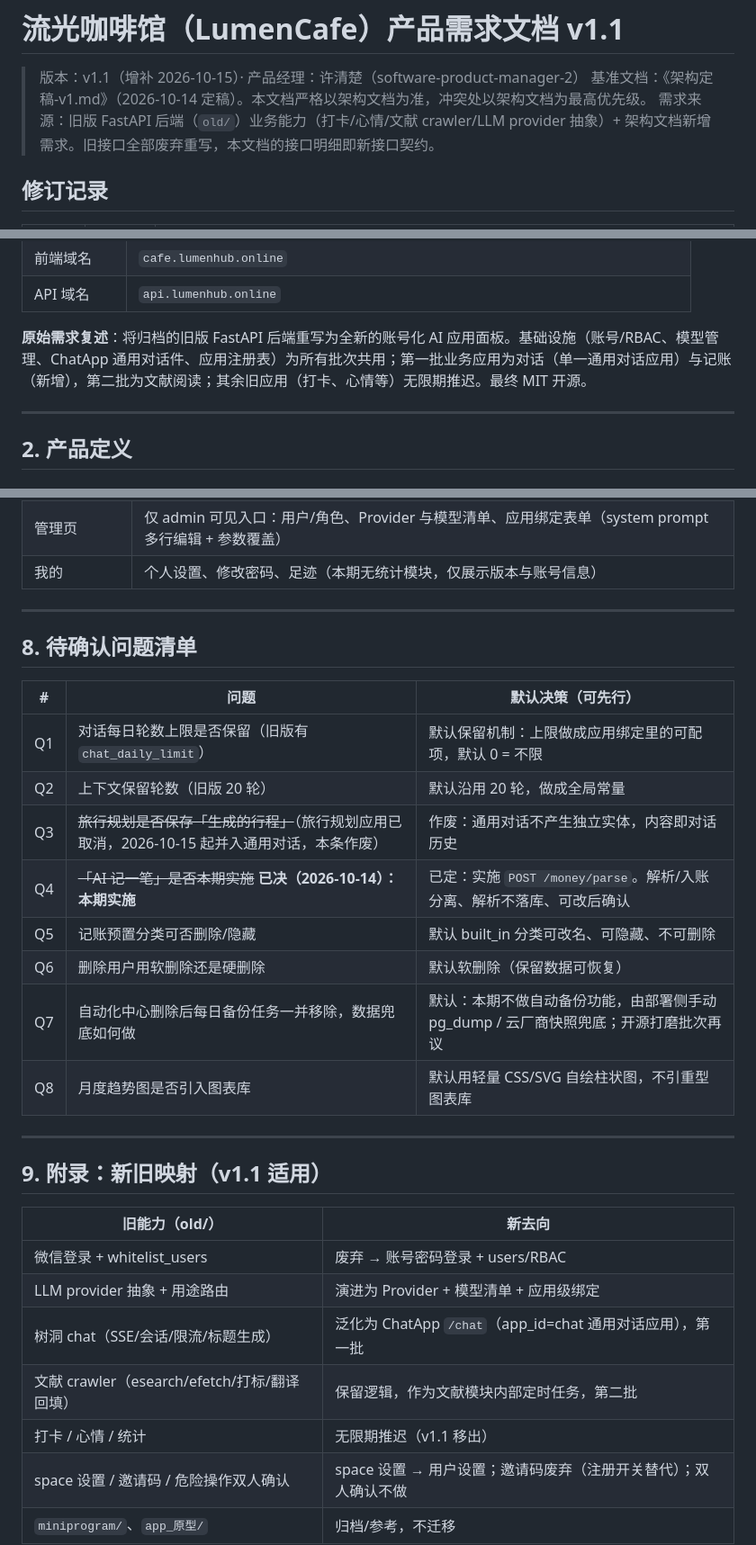
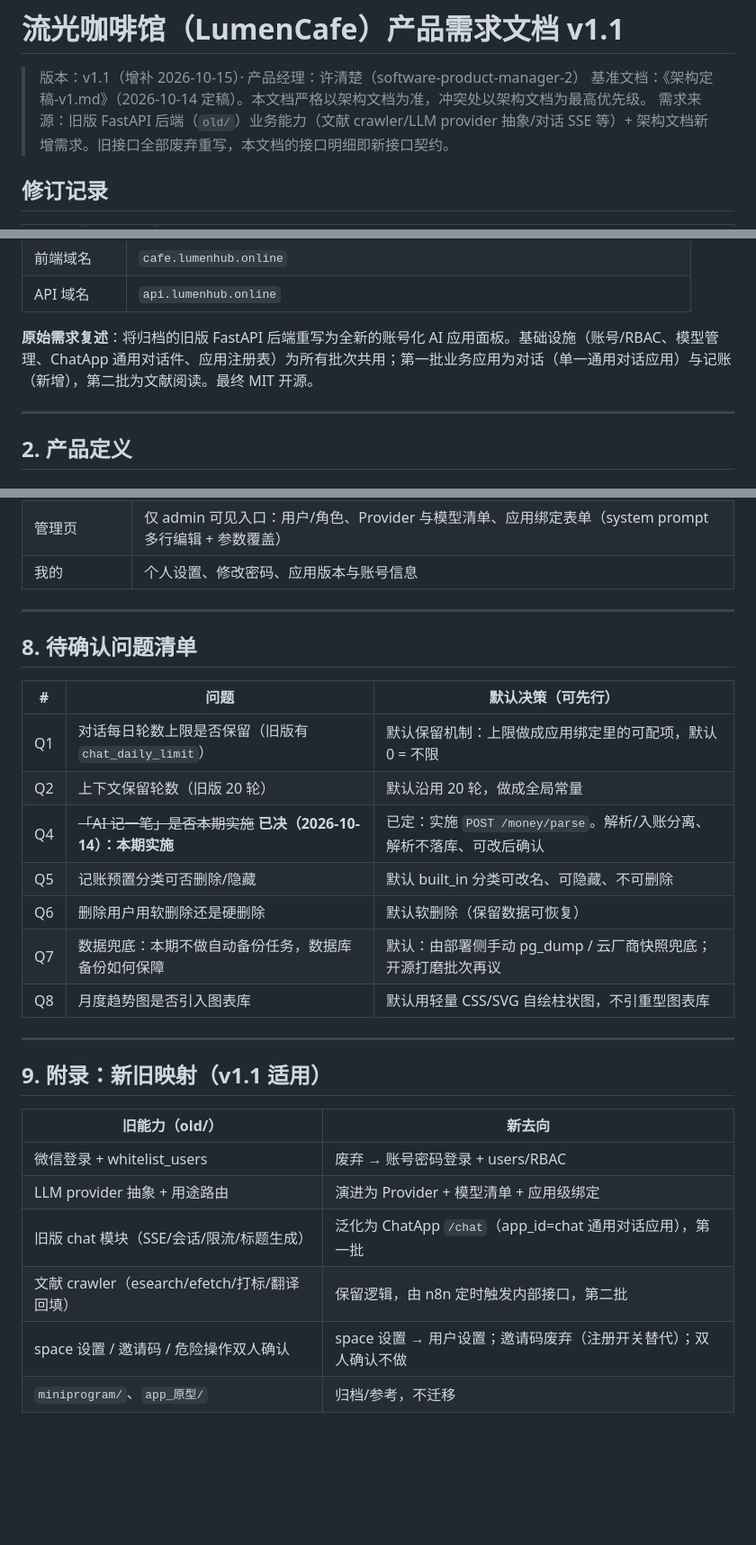
Before and after one commit to XiaoPang-Huang/lumencafe, a Markdown page: docs/PRD-v1.md, 3 parts joined by grey strips. Shown at 90% size. GitHub-like rendering; blank space fills up the shorter version.

```diff
--- a/docs/PRD-v1.md
+++ b/docs/PRD-v1.md
@@ -2,7 +2,7 @@
 
 > 版本：v1.1（增补 2026-10-15）· 产品经理：许清楚（software-product-manager-2）
 > 基准文档：《架构定稿-v1.md》（2026-10-14 定稿）。本文档严格以架构文档为准，冲突处以架构文档为最高优先级。
-> 需求来源：旧版 FastAPI 后端（`old/`）业务能力（打卡/心情/文献 crawler/LLM provider 抽象）+ 架构文档新增需求。旧接口全部废弃重写，本文档的接口明细即新接口契约。
+> 需求来源：旧版 FastAPI 后端（`old/`）业务能力（文献 crawler/LLM provider 抽象/对话 SSE 等）+ 架构文档新增需求。旧接口全部废弃重写，本文档的接口明细即新接口契约。
 
 ## 修订记录
 
@@ -29,7 +30,7 @@
 | 前端域名 | `cafe.lumenhub.online` |
 | API 域名 | `api.lumenhub.online` |
 
-**原始需求复述**：将归档的旧版 FastAPI 后端重写为全新的账号化 AI 应用面板。基础设施（账号/RBAC、模型管理、ChatApp 通用对话件、应用注册表）为所有批次共用；第一批业务应用为对话（单一通用对话应用）与记账（新增），第二批为文献阅读；其余旧应用（打卡、心情等）无限期推迟。最终 MIT 开源。
+**原始需求复述**：将归档的旧版 FastAPI 后端重写为全新的账号化 AI 应用面板。基础设施（账号/RBAC、模型管理、ChatApp 通用对话件、应用注册表）为所有批次共用；第一批业务应用为对话（单一通用对话应用）与记账（新增），第二批为文献阅读。最终 MIT 开源。
 
 ---
 
@@ -352,7 +347,7 @@ PostgreSQL（user_id 行级隔离）
 | 月度统计 | 分类汇总条形/列表 + 近 6 个月趋势图（简单柱状即可，不引图表库重型依赖——默认决策，见 Q8） |
 | 文献页（第二批） | 标签筛选 chips + 文献卡片流；详情抽屉：摘要中英对照、收藏、笔记编辑、AI 解读（缓存命中秒开） |
 | 管理页 | 仅 admin 可见入口：用户/角色、Provider 与模型清单、应用绑定表单（system prompt 多行编辑 + 参数覆盖） |
-| 我的 | 个人设置、修改密码、足迹（本期无统计模块，仅展示版本与账号信息） |
+| 我的 | 个人设置、修改密码、应用版本与账号信息 |
 
 ---
 
@@ -362,11 +357,10 @@ PostgreSQL（user_id 行级隔离）
 | --- | --- | --- |
 | Q1 | 对话每日轮数上限是否保留（旧版有 `chat_daily_limit`） | 默认保留机制：上限做成应用绑定里的可配项，默认 0 = 不限 |
 | Q2 | 上下文保留轮数（旧版 20 轮） | 默认沿用 20 轮，做成全局常量 |
-| Q3 | ~~旅行规划是否保存「生成的行程」~~（旅行规划应用已取消，2026-10-15 起并入通用对话，本条作废） | 作废：通用对话不产生独立实体，内容即对话历史 |
 | Q4 | ~~「AI 记一笔」是否本期实施~~ **已决（2026-10-14）：本期实施** | 已定：实施 `POST /money/parse`。解析/入账分离、解析不落库、可改后确认 |
 | Q5 | 记账预置分类可否删除/隐藏 | 默认 built_in 分类可改名、可隐藏、不可删除 |
 | Q6 | 删除用户用软删除还是硬删除 | 默认软删除（保留数据可恢复） |
-| Q7 | 自动化中心删除后每日备份任务一并移除，数据兜底如何做 | 默认：本期不做自动备份功能，由部署侧手动 pg_dump / 云厂商快照兜底；开源打磨批次再议 |
+| Q7 | 数据兜底：本期不做自动备份任务，数据库备份如何保障 | 默认：由部署侧手动 pg_dump / 云厂商快照兜底；开源打磨批次再议 |
 | Q8 | 月度趋势图是否引入图表库 | 默认用轻量 CSS/SVG 自绘柱状图，不引重型图表库 |
 
 ---
@@ -377,8 +371,7 @@ PostgreSQL（user_id 行级隔离）
 | --- | --- |
 | 微信登录 + whitelist_users | 废弃 → 账号密码登录 + users/RBAC |
 | LLM provider 抽象 + 用途路由 | 演进为 Provider + 模型清单 + 应用级绑定 |
-| 树洞 chat（SSE/会话/限流/标题生成） | 泛化为 ChatApp `/chat`（app_id=chat 通用对话应用），第一批 |
-| 文献 crawler（esearch/efetch/打标/翻译回填） | 保留逻辑，作为文献模块内部定时任务，第二批 |
-| 打卡 / 心情 / 统计 | 无限期推迟（v1.1 移出） |
+| 旧版 chat 模块（SSE/会话/限流/标题生成） | 泛化为 ChatApp `/chat`（app_id=chat 通用对话应用），第一批 |
+| 文献 crawler（esearch/efetch/打标/翻译回填） | 保留逻辑，由 n8n 定时触发内部接口，第二批 |
 | space 设置 / 邀请码 / 危险操作双人确认 | space 设置 → 用户设置；邀请码废弃（注册开关替代）；双人确认不做 |
 | `miniprogram/`、`app_原型/` | 归档/参考，不迁移 |
```
Also changed, not shown: other parts of docs/PRD-v1.md (+2 -7 lines), docs/架构定稿-v1.md (+26 -33 lines), docs/架构设计-v1.md (+6 -5 lines).
